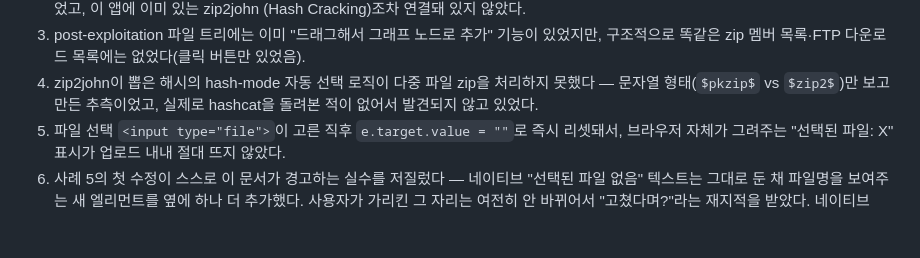
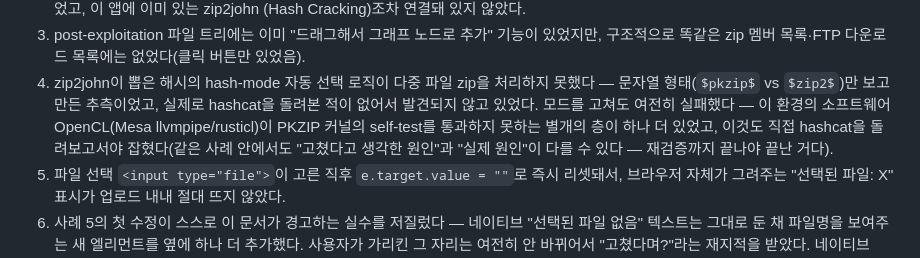
Before and after one commit to hyunsuhahaha/ShadowTrace, a Markdown page: docs/OBVIOUSNESS_STANDARD.md, the part around the change. GitHub-like rendering; blank space fills up the shorter version.

Commit message:
docs: note the layered root cause behind the pkzip crack failure
Co-Authored-By: Claude Sonnet 5 <noreply@anthropic.com>

```diff
--- a/docs/OBVIOUSNESS_STANDARD.md
+++ b/docs/OBVIOUSNESS_STANDARD.md
@@ -20,7 +20,10 @@
    구조적으로 똑같은 zip 멤버 목록·FTP 다운로드 목록에는 없었다(클릭 버튼만 있었음).
 4. zip2john이 뽑은 해시의 hash-mode 자동 선택 로직이 다중 파일 zip을 처리하지 못했다 —
    문자열 형태(`$pkzip$` vs `$zip2$`)만 보고 만든 추측이었고, 실제로 hashcat을 돌려본
-   적이 없어서 발견되지 않고 있었다.
+   적이 없어서 발견되지 않고 있었다. 모드를 고쳐도 여전히 실패했다 — 이 환경의 소프트웨어
+   OpenCL(Mesa llvmpipe/rusticl)이 PKZIP 커널의 self-test를 통과하지 못하는 별개의 층이
+   하나 더 있었고, 이것도 직접 hashcat을 돌려보고서야 잡혔다(같은 사례 안에서도 "고쳤다고
+   생각한 원인"과 "실제 원인"이 다를 수 있다 — 재검증까지 끝나야 끝난 거다).
 5. 파일 선택 `<input type="file">`이 고른 직후 `e.target.value = ""`로 즉시 리셋돼서,
    브라우저 자체가 그려주는 "선택된 파일: X" 표시가 업로드 내내 절대 뜨지 않았다.
 6. 사례 5의 첫 수정이 스스로 이 문서가 경고하는 실수를 저질렀다 — 네이티브 "선택된 파일
```
